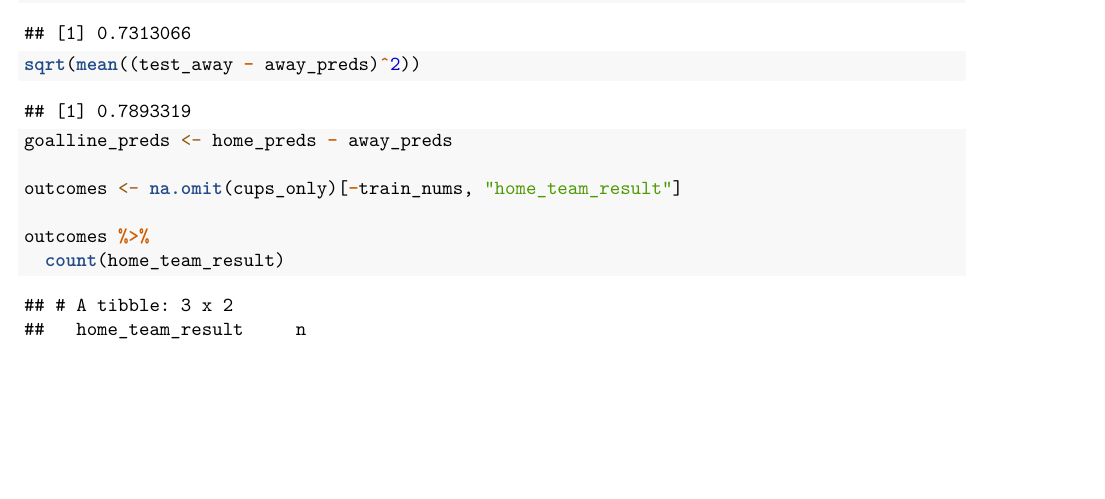
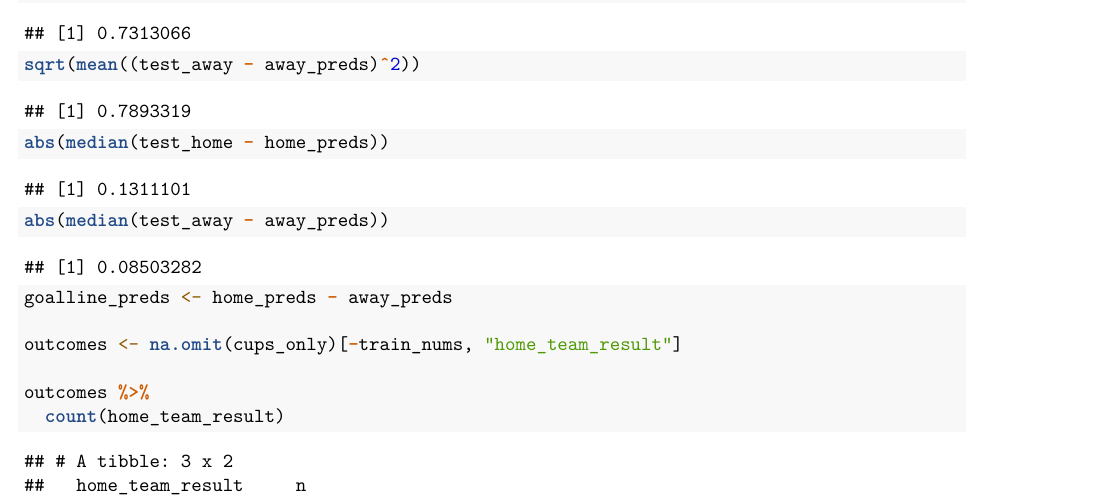
Before and after one commit to seanmtli/world_cup2022, an R Markdown document (worldcup2022.Rmd): part of page 5 of 5, cut so that both start at the same text, the shorter picture padded with empty space. Rendered offline with R 4.5, knitr and Pandoc, then LaTeX, with nearby package versions; some code elsewhere in the file could not run offline.

Commit message:
sanity check 2

```diff
--- a/worldcup2022.Rmd
+++ b/worldcup2022.Rmd
@@ -123,6 +123,9 @@ away_preds <- predict(away_model, newx = mat, type = "response")
 sqrt(mean((test_home - home_preds)^2))
 sqrt(mean((test_away - away_preds)^2))
 
+abs(median(test_home - home_preds))
+abs(median(test_away - away_preds))
+
 
 goalline_preds <- home_preds - away_preds
 
```
